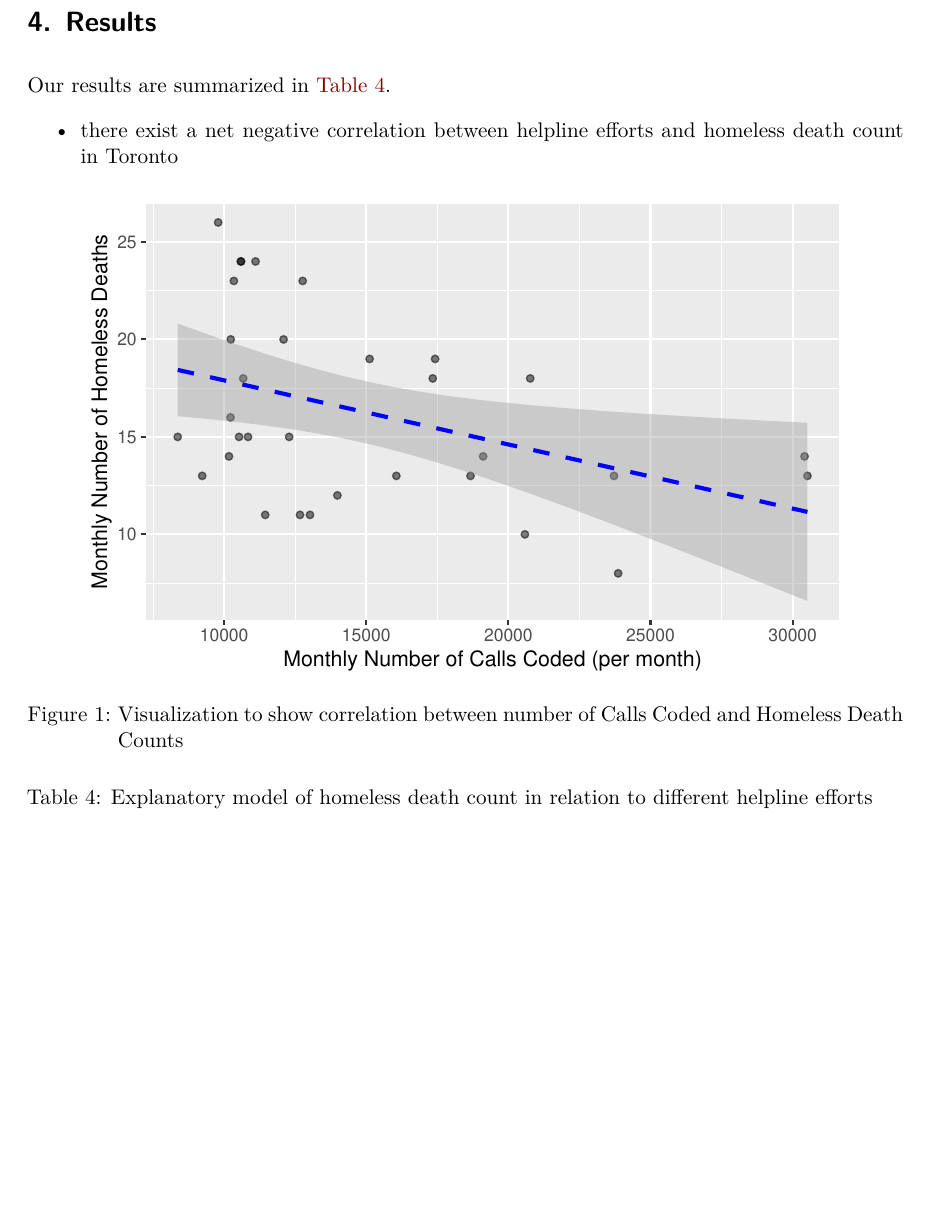
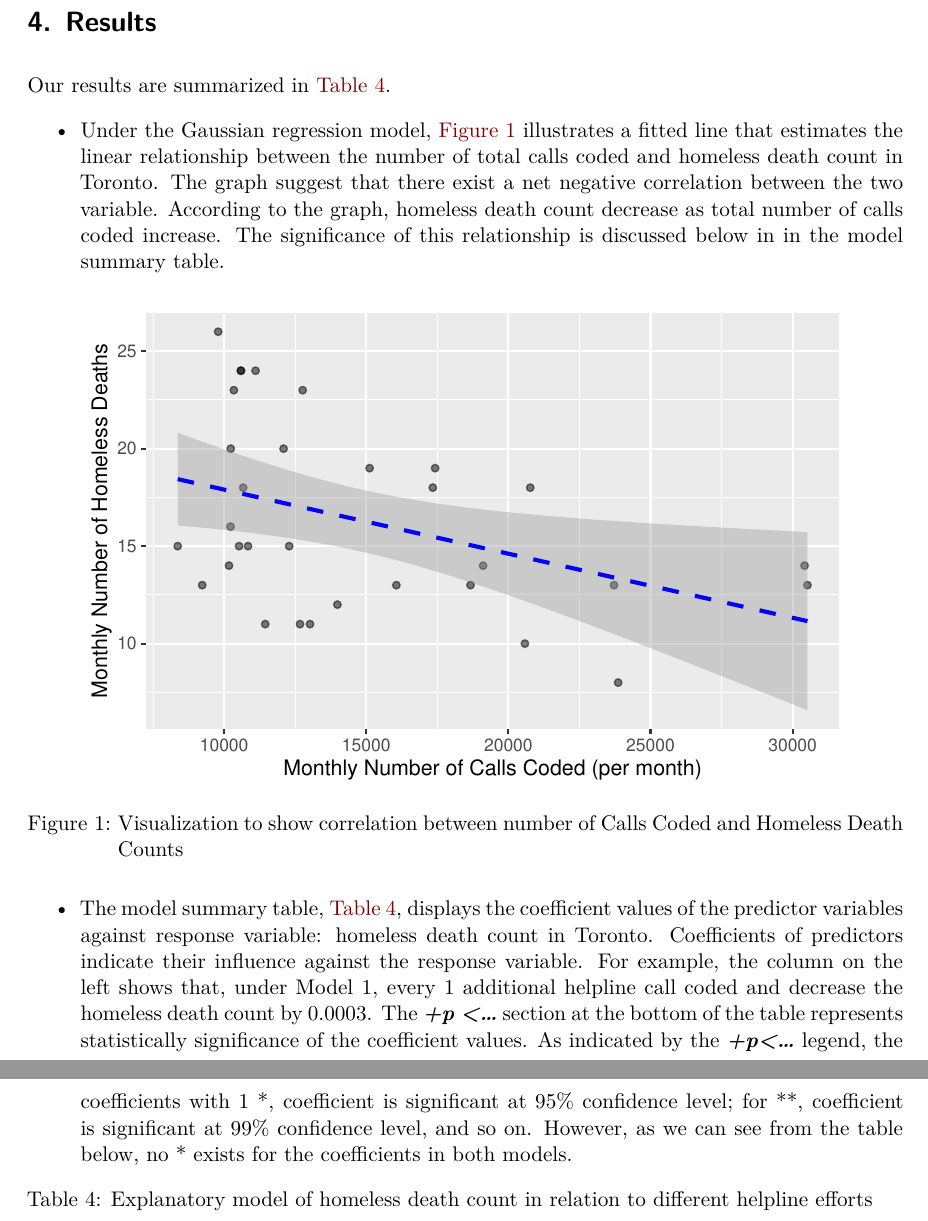
Before and after one commit to Jingying-yu/help-line-homeless-death-analysis, a Quarto document (paper/paper.qmd): part of page 6 of 9 before the commit and two parts of pages 6 and 7 of 9 after it, the two joined at a grey line, cut so that both start at the same text, the shorter picture padded with empty space. Rendered offline with R 4.5, knitr and Pandoc in place of Quarto, then LaTeX, with nearby package versions; some code elsewhere in the file could not run offline.

Commit message:
Edited the result section

````diff
--- a/paper/paper.qmd
+++ b/paper/paper.qmd
@@ -294,8 +294,14 @@ referred_informed_model <-
             here::here("models/referred_informed_model.rds"))
 ```
 
--   there exist a net negative correlation between helpline efforts and
-    homeless death count in Toronto
+-   Under the Gaussian regression model, @fig-total-coded illustrates a
+    fitted line that estimates the linear relationship between the
+    number of total calls coded and homeless death count in Toronto. The
+    graph suggest that there exist a net negative correlation between
+    the two variable. According to the graph, homeless death count
+    decrease as total number of calls coded increase. The significance
+    of this relationship is discussed below in in the model summary
+    table.
 
 ```{r}
 #| label: fig-total-coded
@@ -307,6 +313,22 @@ cleaned_data |> ggplot(aes(x = Total_Coded, y = Death_Count)) + geom_point(alpha
   geom_smooth(method = "lm", se = TRUE, color = "blue", linetype = "dashed", formula = "y ~ x") +
   labs(x = "Monthly Number of Calls Coded (per month)", y = "Monthly Number of Homeless Deaths")
 ```
+
+
+
+-   The model summary table, @tbl-modelresults, displays the coefficient
+    values of the predictor variables against response variable:
+    homeless death count in Toronto. Coefficients of predictors indicate
+    their influence against the response variable. For example, the
+    column on the left shows that, under Model 1, every 1 additional
+    helpline call coded and decrease the homeless death count by 0.0003.
+    The ***+p \<...*** section at the bottom of the table represents
+    statistically significance of the coefficient values. As indicated
+    by the ***+p\<...*** legend, the coefficients with 1 \*, coefficient
+    is significant at 95% confidence level; for \*\*, coefficient is
+    significant at 99% confidence level, and so on. However, as we can
+    see from the table below, no \* exists for the coefficients in both
+    models.
 
 ```{r}
 #| echo: false
````
Also changed, not shown: paper/paper.qmd (9 more changed lines).
